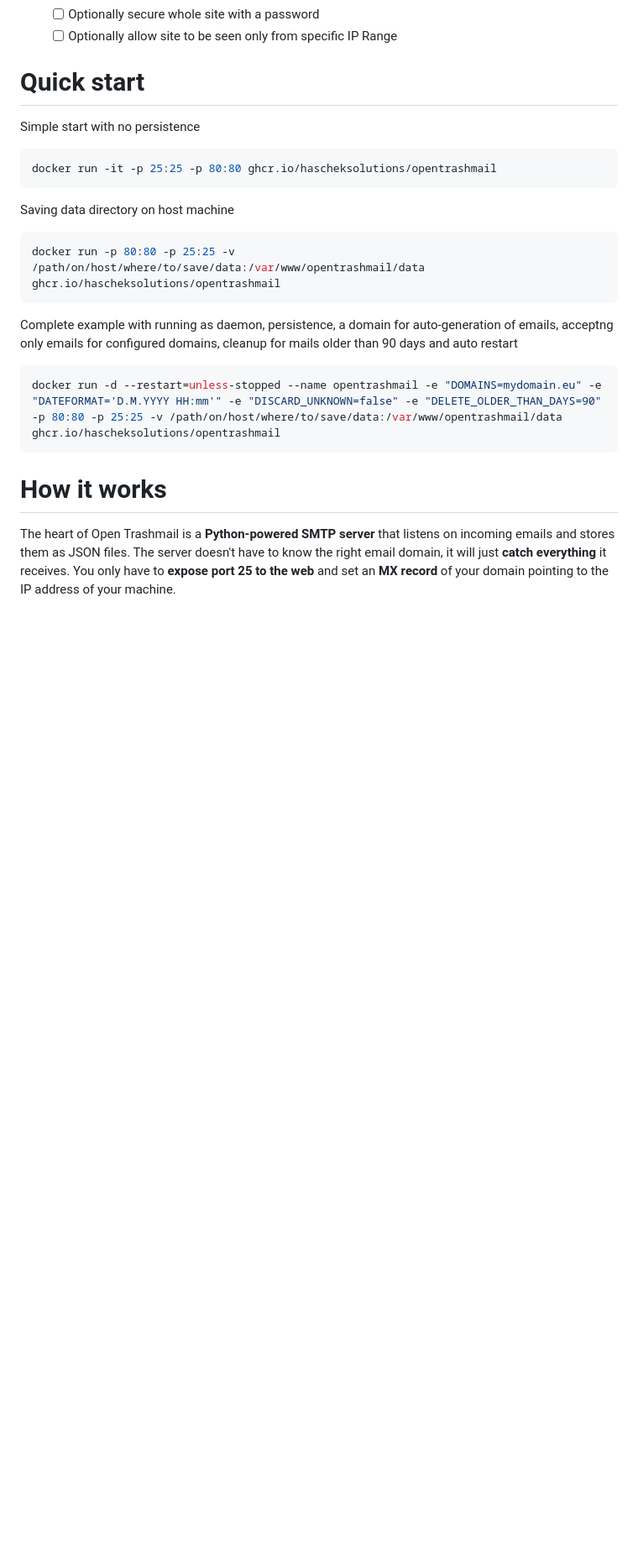
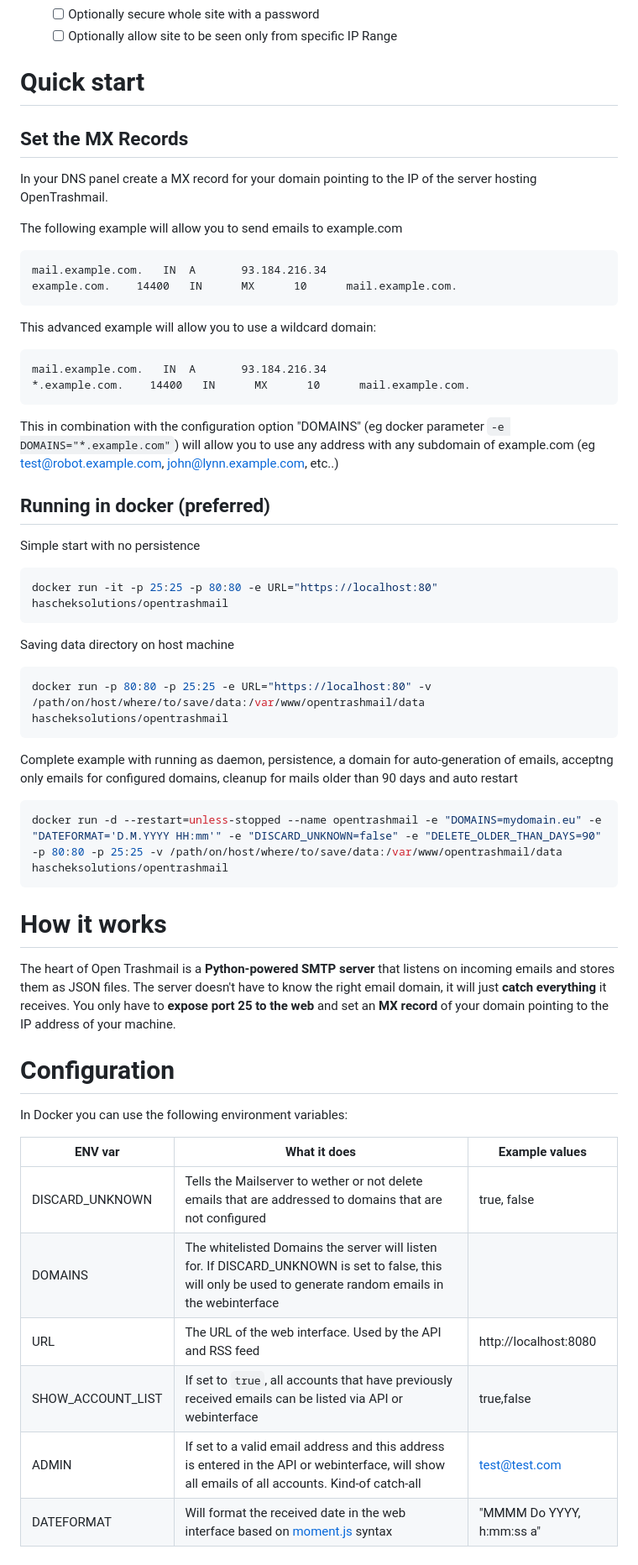
Before and after one commit to HaschekSolutions/opentrashmail, a Markdown page: README.md, the part around the change. Shown at 84% size. GitHub-like rendering; blank space fills up the shorter version.

Commit message:
added config info

````diff
--- a/README.md
+++ b/README.md
@@ -91,24 +91,59 @@ Just edit the `config.ini` You can use the following settings
 
 # Quick start
 
+## Set the MX Records
+
+In your DNS panel create a MX record for your domain pointing to the IP of the server hosting OpenTrashmail.
+
+The following example will allow you to send emails to example.com
+
+```zonefile
+mail.example.com.	IN	A		93.184.216.34
+example.com.    14400   IN      MX      10      mail.example.com.
+```
+
+This advanced example will allow you to use a wildcard domain:
+
+```zonefile
+mail.example.com.	IN	A		93.184.216.34
+*.example.com.    14400   IN      MX      10      mail.example.com.
+```
+
+This in combination with the configuration option "DOMAINS" (eg docker parameter `-e DOMAINS="*.example.com"`) will allow you to use any address with any subdomain of example.com (eg test@robot.example.com, john@lynn.example.com, etc..)
+
+## Running in docker (preferred)
+
 Simple start with no persistence
 
 ```bash
-docker run -it -p 25:25 -p 80:80 ghcr.io/hascheksolutions/opentrashmail
+docker run -it -p 25:25 -p 80:80 -e URL="https://localhost:80" hascheksolutions/opentrashmail
 ```
 
 Saving data directory on host machine
 
 ```bash
-docker run -p 80:80 -p 25:25 -v /path/on/host/where/to/save/data:/var/www/opentrashmail/data ghcr.io/hascheksolutions/opentrashmail
+docker run -p 80:80 -p 25:25 -e URL="https://localhost:80" -v /path/on/host/where/to/save/data:/var/www/opentrashmail/data hascheksolutions/opentrashmail
 ```
 
 Complete example with running as daemon, persistence, a domain for auto-generation of emails, acceptng only emails for configured domains, cleanup for mails older than 90 days and auto restart
 
 ```bash
-docker run -d --restart=unless-stopped --name opentrashmail -e "DOMAINS=mydomain.eu" -e "DATEFORMAT='D.M.YYYY HH:mm'" -e "DISCARD_UNKNOWN=false" -e "DELETE_OLDER_THAN_DAYS=90" -p 80:80 -p 25:25 -v /path/on/host/where/to/save/data:/var/www/opentrashmail/data ghcr.io/hascheksolutions/opentrashmail
+docker run -d --restart=unless-stopped --name opentrashmail -e "DOMAINS=mydomain.eu" -e "DATEFORMAT='D.M.YYYY HH:mm'" -e "DISCARD_UNKNOWN=false" -e "DELETE_OLDER_THAN_DAYS=90" -p 80:80 -p 25:25 -v /path/on/host/where/to/save/data:/var/www/opentrashmail/data hascheksolutions/opentrashmail
 ```
 
 # How it works
 
 The heart of Open Trashmail is a **Python-powered SMTP server** that listens on incoming emails and stores them as JSON files. The server doesn't have to know the right email domain, it will just **catch everything** it receives. You only have to **expose port 25 to the web** and set an **MX record** of your domain pointing to the IP address of your machine.
+
+# Configuration
+
+In Docker you can use the following environment variables:
+
+| ENV var | What it does | Example values |
+| --------|--------------|----------|
+| DISCARD_UNKNOWN | Tells the Mailserver to wether or not delete emails that are addressed to domains that are not configured | true, false |
+| DOMAINS | The whitelisted Domains the server will listen for. If DISCARD_UNKNOWN is set to false, this will only be used to generate random emails in the webinterface |
+| URL | The URL of the web interface. Used by the API and RSS feed | http://localhost:8080 |
+| SHOW_ACCOUNT_LIST | If set to `true`, all accounts that have previously received emails can be listed via API or webinterface | true,false |
+| ADMIN | If set to a valid email address and this address is entered in the API or webinterface, will show all emails of all accounts. Kind-of catch-all | test@test.com
+| DATEFORMAT  | Will format the received date in the web interface based on [moment.js](https://momentjs.com/) syntax | "MMMM Do YYYY, h:mm:ss a" |
````
